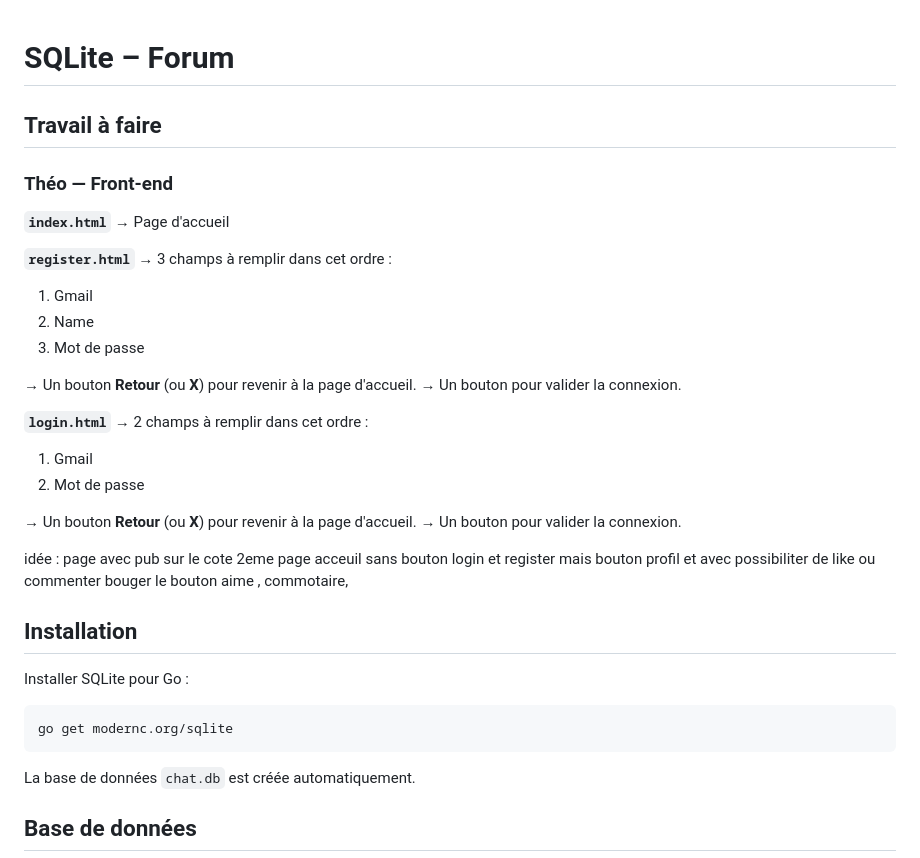
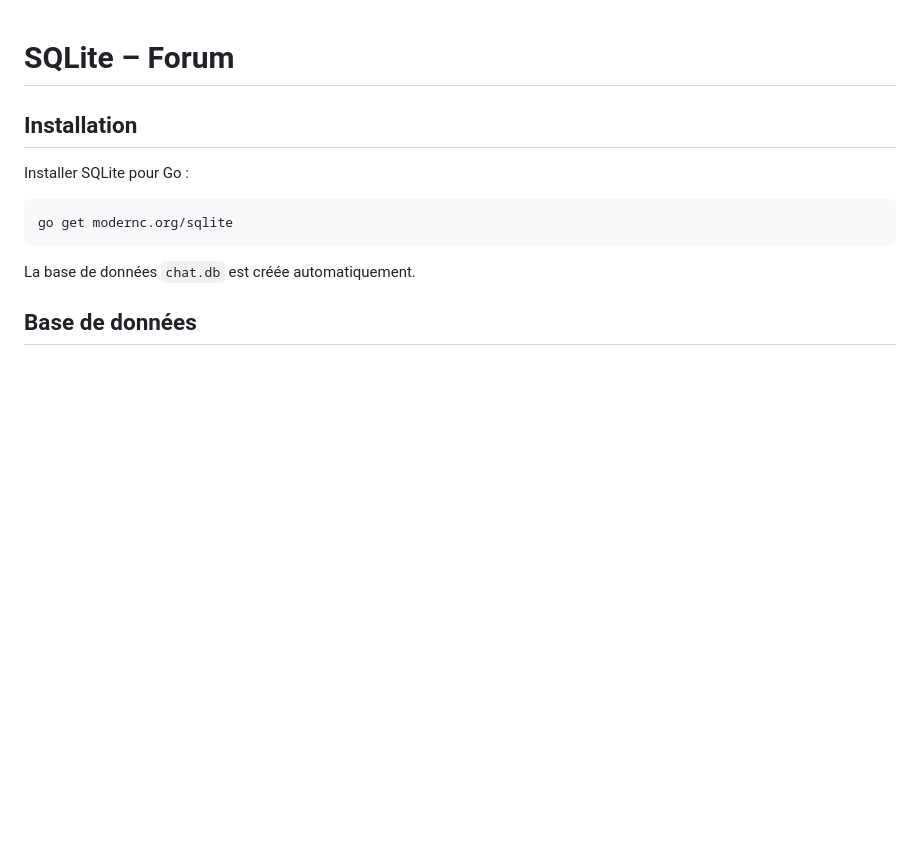
Before and after one commit to adamwang487-art/forum, a Markdown page: Readme.md, the part around the change. Rendered like a GitHub page; blank space fills up the shorter version.

```diff
--- a/Readme.md
+++ b/Readme.md
@@ -1,34 +1,5 @@
 # SQLite – Forum
-## Travail à faire
 
-### Théo — Front-end
-
-**`index.html`**
-→ Page d'accueil
-
-**`register.html`**
-→ 3 champs à remplir dans cet ordre :
-
-1. Gmail
-2. Name
-3. Mot de passe
-
-→ Un bouton **Retour** (ou **X**) pour revenir à la page d'accueil.
-→ Un bouton pour valider la connexion.
-
-**`login.html`**
-→ 2 champs à remplir dans cet ordre :
-
-1. Gmail
-2. Mot de passe
-
-→ Un bouton **Retour** (ou **X**) pour revenir à la page d'accueil.
-→ Un bouton pour valider la connexion.
-
-idée :
-page avec pub sur le cote
-2eme page acceuil sans bouton login et register mais bouton profil et avec possibiliter de like ou commenter
-bouger le bouton aime , commotaire,
 ## Installation
 
 Installer SQLite pour Go :
```
